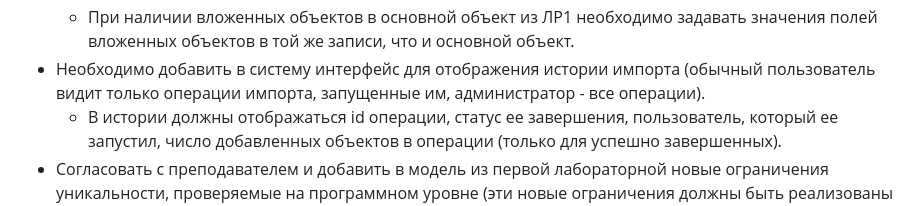
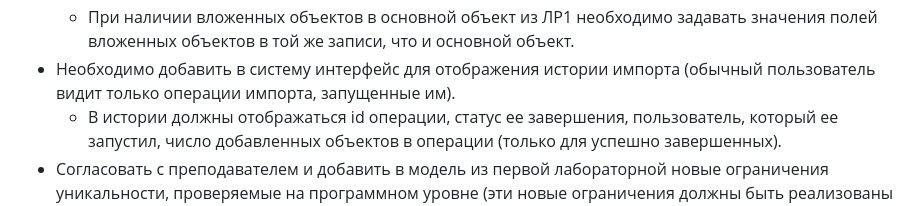
Before and after one commit to deadxraver/IS-lab1, a Markdown page: README.md, the part around the change printed below. Rendered like a GitHub page.

Commit message:
update task

```diff
--- a/README.md
+++ b/README.md
@@ -132,7 +133,7 @@ public class Location {
     * При наличии вложенных объектов в основной объект из ЛР1 необходимо задавать значения полей вложенных объектов в
       той же записи, что и основной объект.
 * Необходимо добавить в систему интерфейс для отображения истории импорта (обычный пользователь видит только операции
-  импорта, запущенные им, администратор - все операции).
+  импорта, запущенные им).
     * В истории должны отображаться id операции, статус ее завершения, пользователь, который ее запустил, число
       добавленных объектов в операции (только для успешно завершенных).
 * Согласовать с преподавателем и добавить в модель из первой лабораторной новые ограничения уникальности, проверяемые на
```
Also changed, not shown: other parts of README.md (+1 -0 lines).
